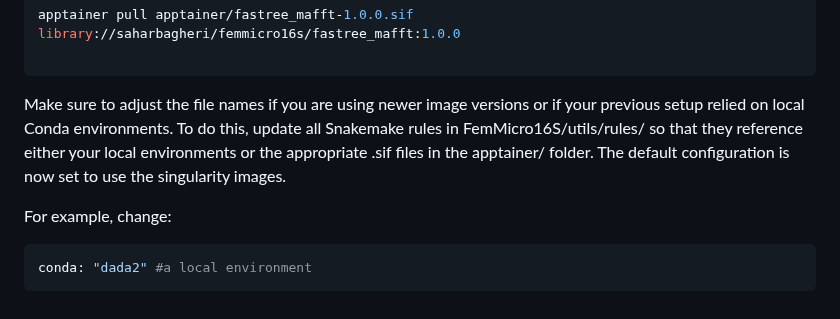
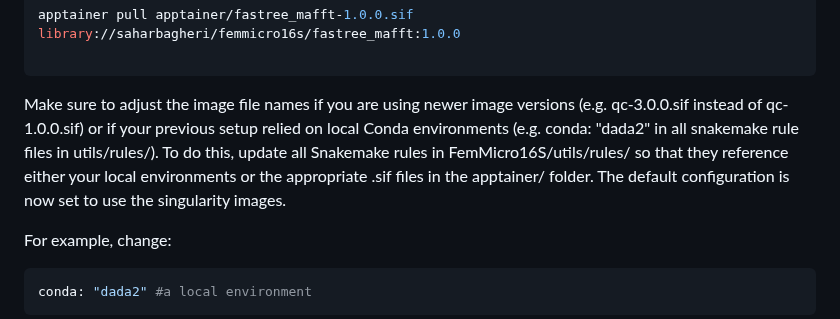
Before and after one commit to SycuroLab/FemMicro16S, a Markdown page: README.md, the part around the change. Rendered like a GitHub page; folded sections open.

````diff
--- a/README.md
+++ b/README.md
@@ -198,7 +198,7 @@ apptainer pull apptainer/fastree_mafft-1.0.0.sif library://saharbagheri/femmicro
 
 ```
 
-Make sure to adjust the file names if you are using newer image versions or if your previous setup relied on local Conda environments. To do this, update all Snakemake rules in FemMicro16S/utils/rules/ so that they reference either your local environments or the appropriate .sif files in the apptainer/ folder. The default configuration is now set to use the singularity images.
+Make sure to adjust the image file names if you are using newer image versions (e.g. qc-3.0.0.sif instead of qc-1.0.0.sif) or if your previous setup relied on local Conda environments (e.g. conda: "dada2" in all snakemake rule files in utils/rules/). To do this, update all Snakemake rules in FemMicro16S/utils/rules/ so that they reference either your local environments or the appropriate .sif files in the apptainer/ folder. The default configuration is now set to use the singularity images.
 
 For example, change:
 
````
